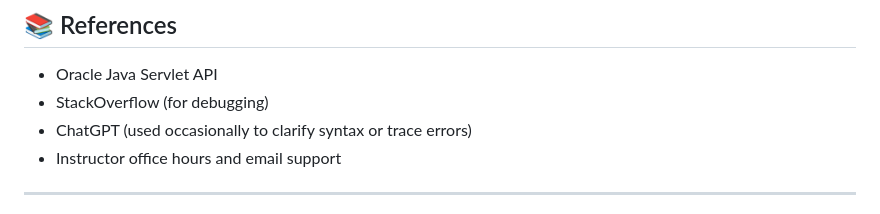
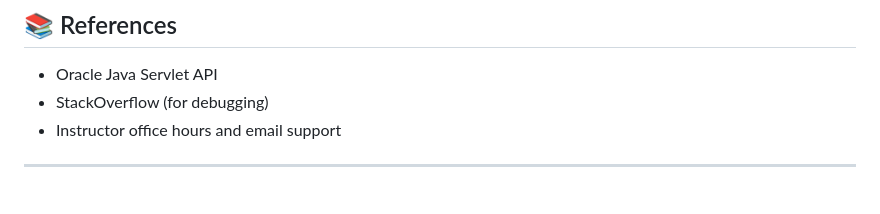
Before and after one commit to mbclause/Web-Development-Projects, a Markdown page: README.md, the part around the change. Drawn GitHub-style.

```diff
--- a/README.md
+++ b/README.md
@@ -107,7 +107,6 @@ This repository contains a wide range of web development assignments and labs co
 
 - Oracle Java Servlet API
 - StackOverflow (for debugging)
-- ChatGPT (used occasionally to clarify syntax or trace errors)
 - Instructor office hours and email support
 
 ---
```
